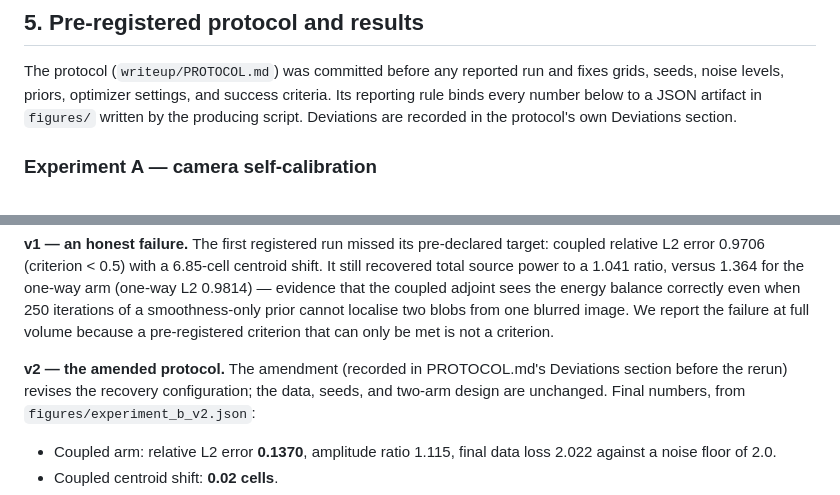
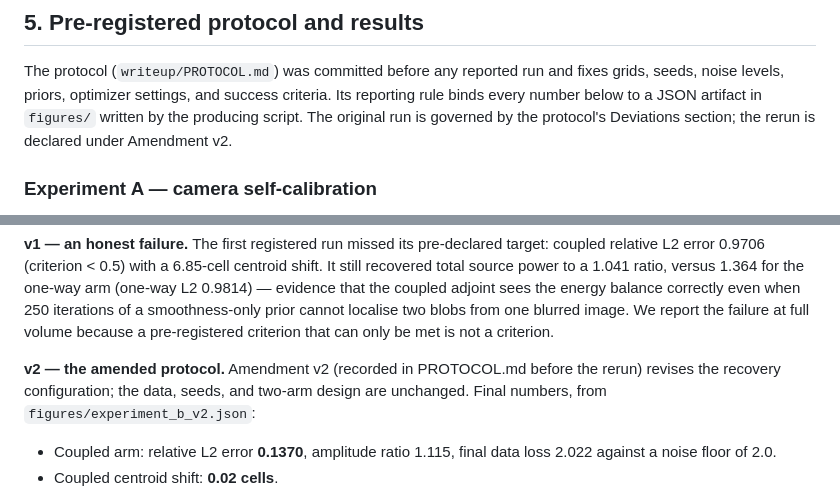
Before and after one commit to il-miscusi/tesseract-inverse-thermography, a Markdown page: writeup/WRITEUP.md, 2 parts joined by grey strips. Drawn GitHub-style.

```diff
--- a/writeup/WRITEUP.md
+++ b/writeup/WRITEUP.md
@@ -102,8 +102,8 @@ against a declared 10⁻⁴ threshold. No experiment ran before this gate passed
 The protocol (`writeup/PROTOCOL.md`) was committed before any reported run and
 fixes grids, seeds, noise levels, priors, optimizer settings, and success
 criteria. Its reporting rule binds every number below to a JSON artifact in
-`figures/` written by the producing script. Deviations are recorded in the
-protocol's own Deviations section.
+`figures/` written by the producing script. The original run is governed by
+the protocol's Deviations section; the rerun is declared under Amendment v2.
 
 ### Experiment A — camera self-calibration
 
@@ -137,8 +137,8 @@ smoothness-only prior cannot localise two blobs from one blurred image. We
 report the failure at full volume because a pre-registered criterion that can
 only be met is not a criterion.
 
-**v2 — the amended protocol.** The amendment (recorded in PROTOCOL.md's
-Deviations section before the rerun) revises the recovery configuration; the
+**v2 — the amended protocol.** Amendment v2 (recorded in PROTOCOL.md before
+the rerun) revises the recovery configuration; the
 data, seeds, and two-arm design are unchanged. Final numbers, from
 `figures/experiment_b_v2.json`:
 
```
Also changed, not shown: README.md (+5 -5 lines), writeup/VIDEO_SCRIPT.md (+16 -15 lines).
